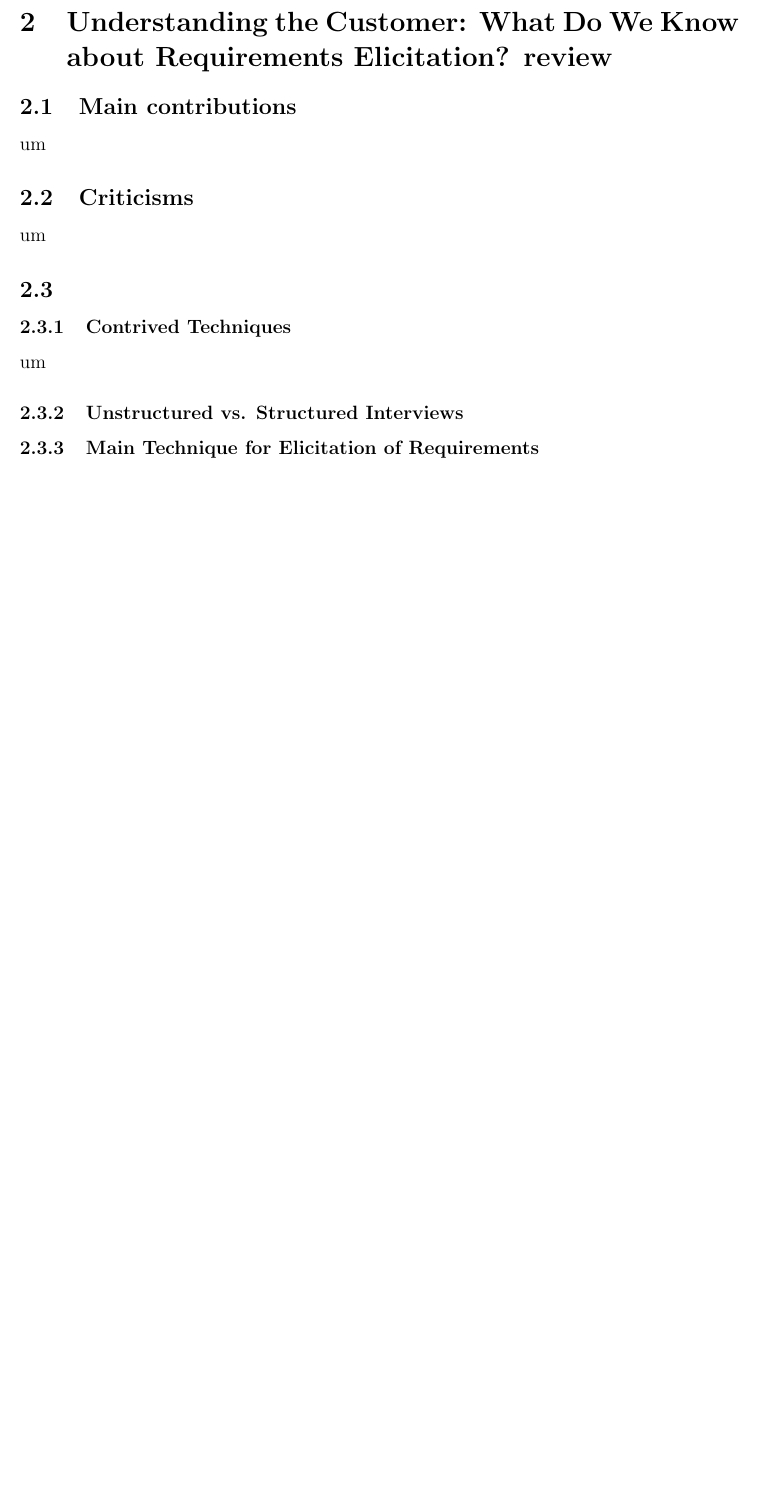
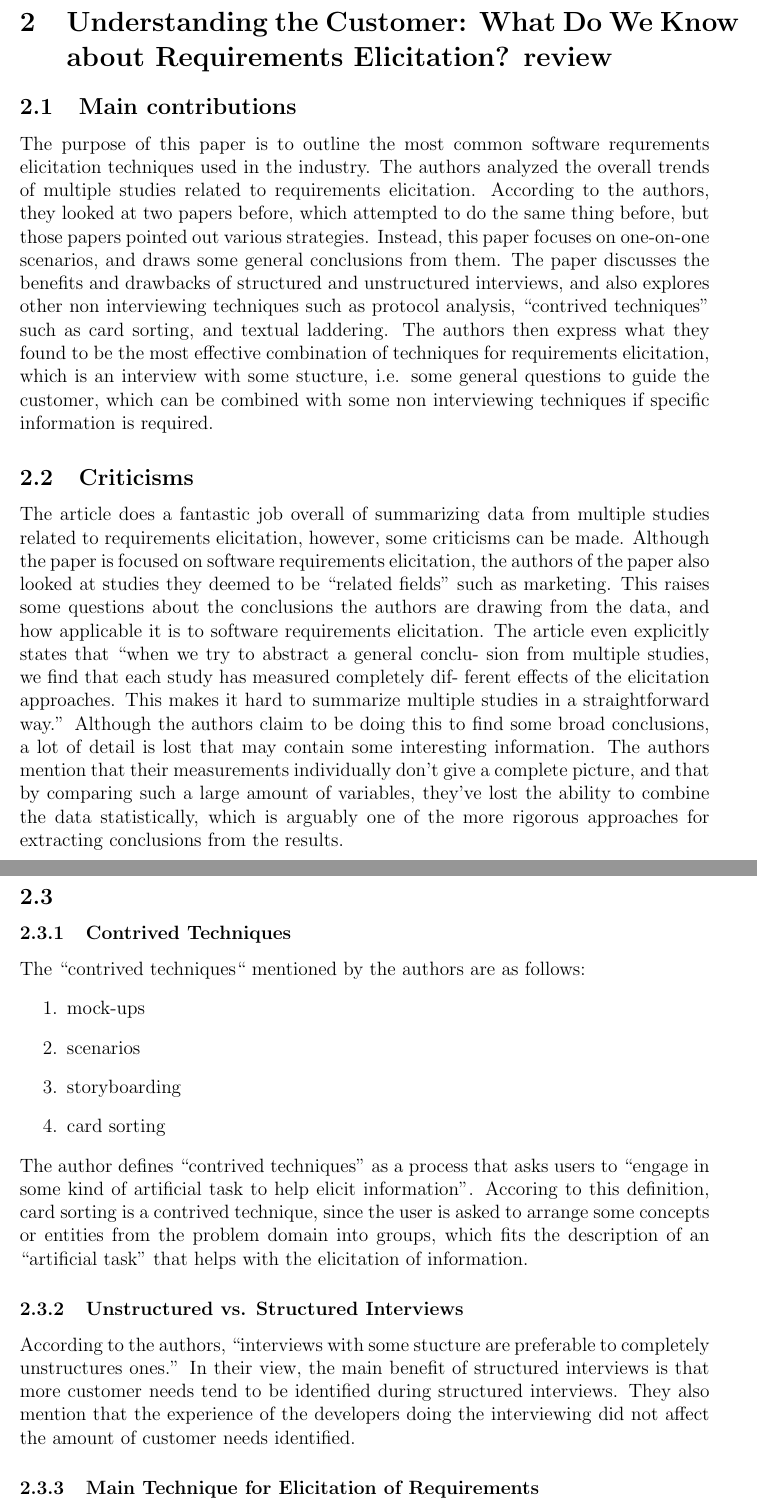
Before and after one commit to Arunscape/ECE-321, a LaTeX problem sheet (Assignment 2/report.tex): part of page 4 of 4 before the commit and two parts of pages 4 and 5 of 5 after it, the two joined at a grey line, cut so that both start at the same text, the shorter picture padded with empty space. Compiled offline with pdfLaTeX.

Commit message:
fuck am I done?

```diff
--- a/Assignment 2/report.tex
+++ b/Assignment 2/report.tex
@@ -151,10 +151,42 @@ this statement alone.
   about Requirements Elicitation? review}
 
 \subsection{Main contributions} % one paragraph
-um
+The purpose of this paper is to outline the most common software requrements
+elicitation techniques used in the industry. The authors analyzed the overall
+trends of multiple studies related to requirements elicitation. According to the
+authors, they looked at two papers before, which attempted to do the same thing
+before, but those papers pointed out various strategies. Instead, this paper
+focuses on one-on-one scenarios, and draws some general conclusions from them.
+The paper discusses the benefits and drawbacks of structured and unstructured
+interviews, and also explores other non interviewing techniques such as protocol
+analysis, ``contrived techniques'' such as card sorting, and textual laddering.
+The authors then express what  they found to be the most effective combination
+of techniques for requirements elicitation, which is an interview with some
+stucture, i.e. some general questions to guide the customer, which can be
+combined with some non  interviewing techniques if specific information is
+required.
+
 
 \subsection{Criticisms} %one paragraph
-um
+
+The article does a fantastic job overall of summarizing data from multiple
+studies related to requirements elicitation, however, some criticisms can be
+made. Although the paper is focused on software requirements elicitation, the
+authors of the paper also looked at studies they deemed to be ``related fields''
+such as marketing. This raises some questions about the conclusions the authors
+are drawing from the data, and how applicable it is to software requirements
+elicitation. The article even  explicitly states that ``when we try to abstract
+a general conclu- sion from multiple studies, we find that each study has
+measured completely dif- ferent effects of the elicitation approaches. This
+makes it hard to summarize multiple studies in a straightforward way.'' Although
+the authors claim to be doing this to find some broad conclusions, a lot of
+detail is lost that may contain some interesting information. The authors
+mention that their measurements individually don't give a complete picture, and
+that by comparing such a large amount of variables, they've lost the ability to
+combine the data statistically, which is arguably one of the more rigorous
+approaches for extracting conclusions from the results.
+
+
 \subsection{}
 
 \subsubsection{Contrived Techniques}
@@ -162,10 +194,27 @@ um
 % they are mentioned in multiple places in the paper). Is card sorting a
 % contrived technique? Briefly explain how the author defines the card sorting.
 % Use up to 4 sentences for the answer.
-um
+The ``contrived techniques`` mentioned by the authors are as follows:
+\begin{enumerate}
+ \item mock-ups
+ \item scenarios
+ \item storyboarding
+ \item card sorting
+\end{enumerate}
+The author defines ``contrived techniques'' as a process that asks users to
+``engage in some kind of artificial task to help elicit information''. Accoring
+to this definition, card sorting is a contrived technique, since the user is
+asked to arrange some concepts or entities from the problem domain into groups,
+which fits the description of an ``artificial task'' that helps with the
+elicitation of information.
 
 \subsubsection{Unstructured vs. Structured Interviews}
 % According to the authors, is it true that unstructured interviews are
 % preferred than the structured interviews? What is the main benefit, which was
 % mentioned by the authors, of using a structured interview? Use up to 3 sentences for the answer.
 
+According to the authors, ``interviews with some stucture are preferable to
+completely unstructures ones.'' In their view, the main benefit of  structured
+interviews is that more customer needs tend to be identified during structured
+interviews. They also mention that the experience of the developers doing the
+interviewing did not affect the amount of customer needs identified.
```
Also changed, not shown: Assignment 2/report.pdf, Assignment 2/report.tex (7 more changed lines).
